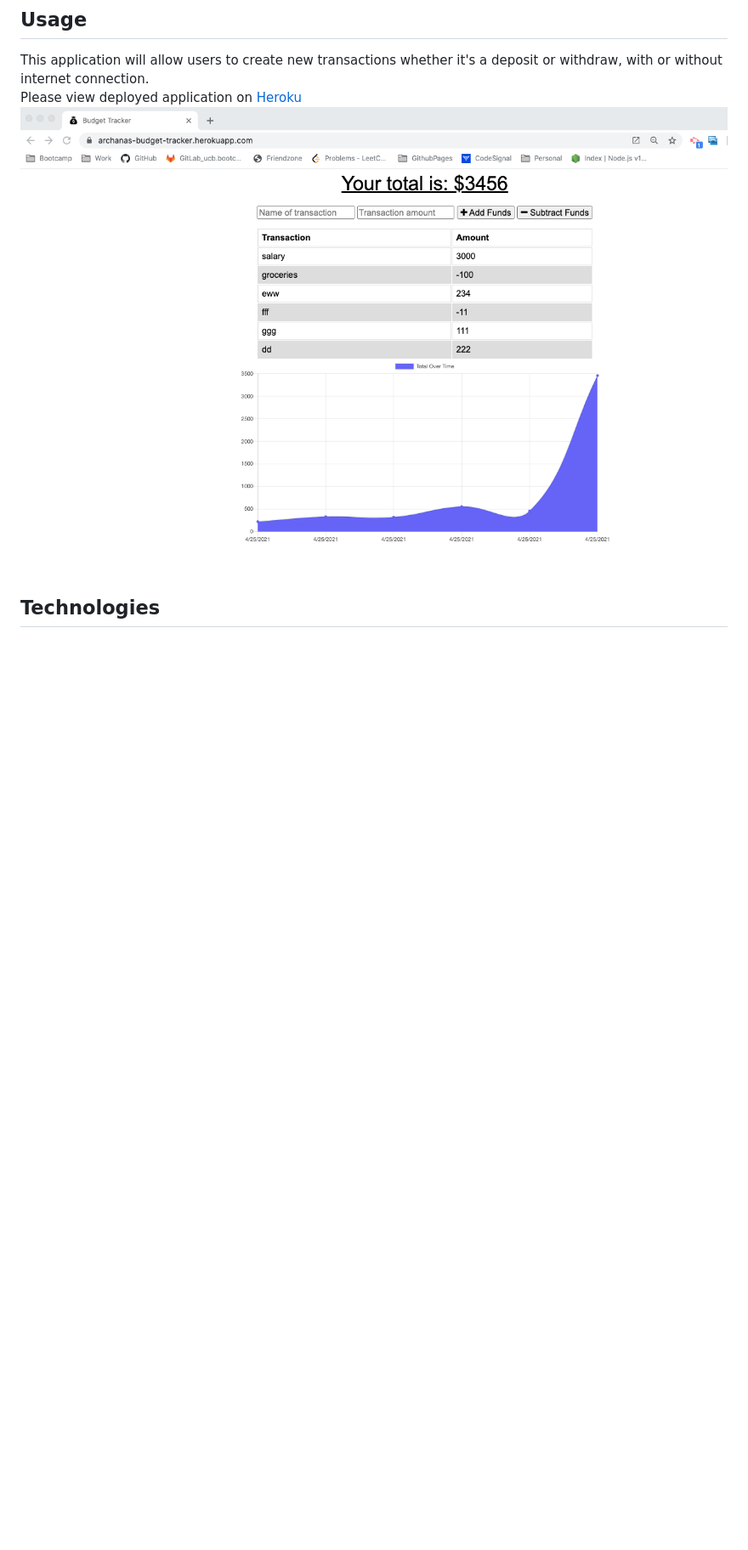
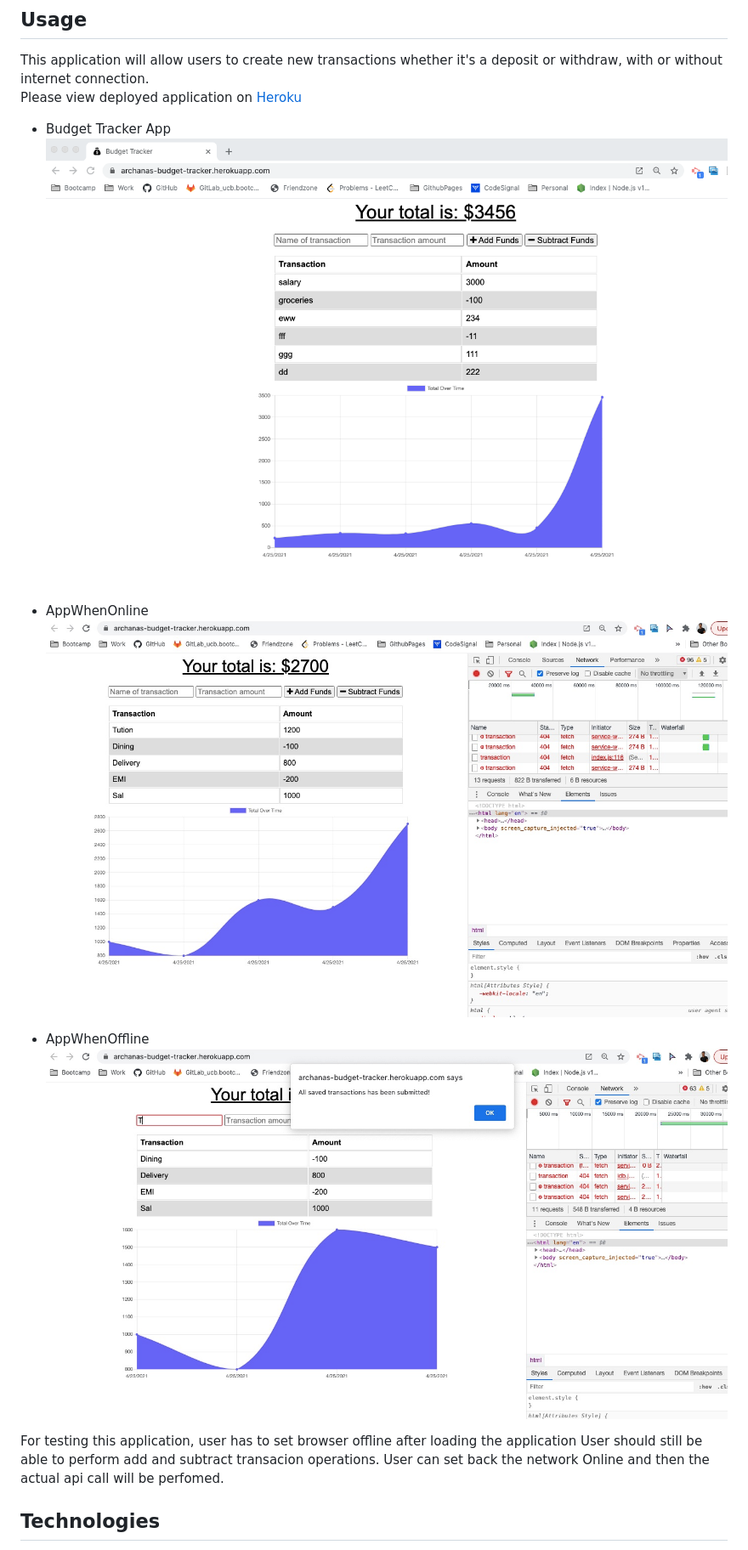
Before and after one commit to archana-nagaraj/budget-tracker, a Markdown page: README.md, the part around the change printed below. Shown: that part at 85% size. GitHub-like rendering; pictures changed too: public/assets/offlineTransactions.jpg (added), public/assets/onlineTransaction.jpg (added); blank space fills up the shorter version.

Commit message:
added deployed url, screenshots for online/offline transactions

```diff
--- a/README.md
+++ b/README.md
@@ -19,7 +19,18 @@ This project is to update an existing budget tracker application to allow for of
 ## Usage
 This application will allow users to create new transactions whether it's a deposit or withdraw, with or without internet connection.<br>
 Please view deployed application on [Heroku](https://archanas-budget-tracker.herokuapp.com/)<br>
-![Screenshot](./public/assets/screenshot.png)
+* Budget Tracker App
+![App](./public/assets/screenshot.png)
+
+* AppWhenOnline
+![AppWhenOnline](./public/assets/onlineTransaction.jpg)
+
+* AppWhenOffline
+![AppWhenOffline](./public/assets/offlineTransactions.jpg)
+
+For testing this application, user has to set browser offline after loading the application
+User should still be able to perform add and subtract transacion operations.
+User can set back the network Online and then the actual api call will be perfomed.
 
 
 ## Technologies
```
Also changed, not shown: other parts of README.md (+1 -1 lines).
